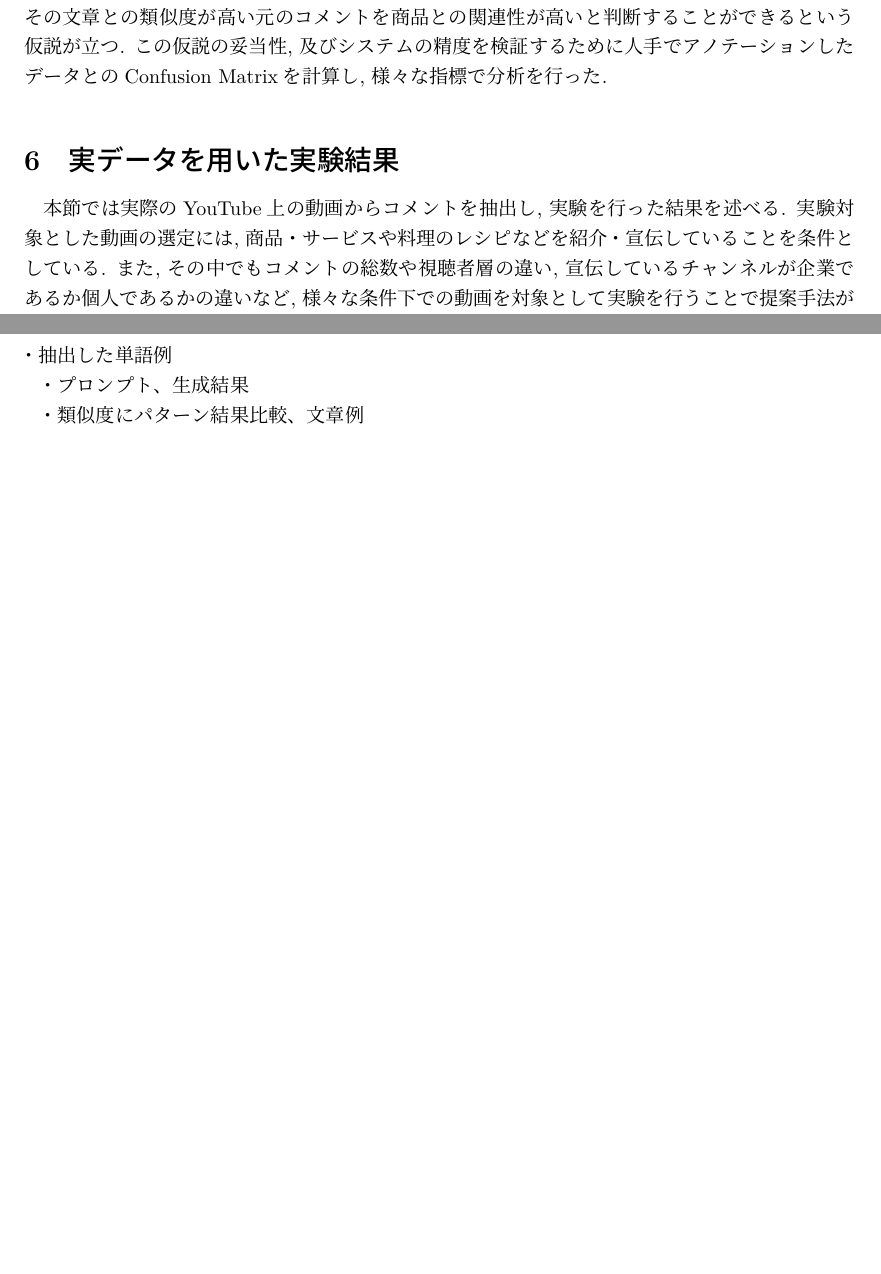
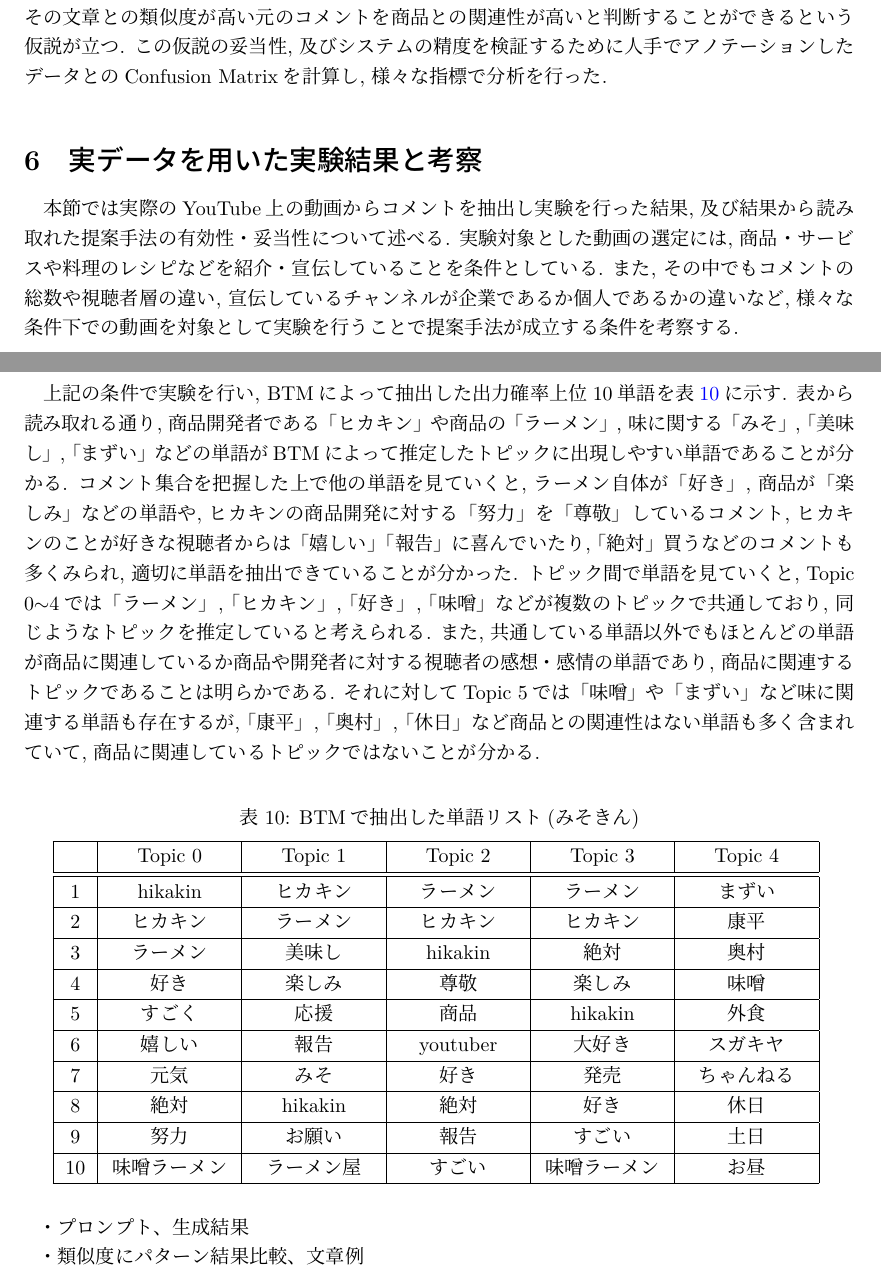
Before and after one commit to dora937nishikori/investigation, a LaTeX document (修論/修論.tex): two parts of pages 31 and 32 of 34, joined at a grey line, cut so that both start at the same text, the shorter picture padded with empty space. Compiled offline with LuaLaTeX.

Commit message:
単語まで

```diff
--- a/修論/修論.tex
+++ b/修論/修論.tex
@@ -6,6 +6,7 @@
 \usepackage{mathtools}
 \usepackage{bm}
 \usepackage{listings}
+\usepackage{array}
 \everymath{\displaystyle}
 % ページの余白を1.25インチにする
 \geometry{
@@ -1122,8 +1123,8 @@
 この仮説の妥当性, 及びシステムの精度を検証するために人手でアノテーションしたデータとのConfusion Matrixを計算し,
 様々な指標で分析を行った.
 \section
-{実データを用いた実験結果}
-本節では実際のYouTube上の動画からコメントを抽出し, 実験を行った結果を述べる.
+{実データを用いた実験結果と考察}
+本節では実際のYouTube上の動画からコメントを抽出し実験を行った結果, 及び結果から読み取れた提案手法の有効性・妥当性について述べる.
 実験対象とした動画の選定には, 商品・サービスや料理のレシピなどを紹介・宣伝していることを条件としている.
 また, その中でもコメントの総数や視聴者層の違い, 宣伝しているチャンネルが企業であるか個人であるかの違い
 など, 様々な条件下での動画を対象として実験を行うことで提案手法が成立する条件を考察する.
@@ -1149,7 +1150,53 @@
         ここにハイパラの調整と結果
     \end{itemize}
 \end{description}
-・抽出した単語例
+
+\newpage
+上記の条件で実験を行い, BTMによって抽出した出力確率上位10単語を表\ref{table:みそきん単語結果}に示す.
+表から読み取れる通り, 商品開発者である「ヒカキン」や商品の「ラーメン」, 味に関する「みそ」, 「美味し」, 「まずい」
+などの単語がBTMによって推定したトピックに出現しやすい単語であることが分かる. コメント集合を把握した上で
+他の単語を見ていくと, ラーメン自体が「好き」, 商品が「楽しみ」などの単語や,
+ヒカキンの商品開発に対する「努力」を「尊敬」しているコメント, ヒカキンのことが好きな視聴者からは
+「嬉しい」「報告」に喜んでいたり, 「絶対」買うなどのコメントも多くみられ, 適切に単語を抽出できていることが分かった.
+トピック間で単語を見ていくと, Topic 0\sim 4では「ラーメン」, 「ヒカキン」, 「好き」, 「味噌」などが複数のトピック
+で共通しており, 同じようなトピックを推定していると考えられる. また, 共通している単語以外でもほとんどの単語が商品に関連している
+か商品や開発者に対する視聴者の感想・感情の単語であり, 商品に関連するトピックであることは明らかである.
+それに対してTopic 5では「味噌」や「まずい」など味に関連する
+単語も存在するが, 「康平」, 「奥村」, 「休日」など商品との関連性はない単語も多く含まれていて,
+商品に関連しているトピックではないことが分かる.
+
+\begin{table}[h]
+    \caption{BTMで抽出した単語リスト(みそきん)}
+    \vspace{5truept}
+
+    \centering
+    \begin{tabular}{|c|>{\centering}p{6em}|>{\centering}p{6em}|>{\centering}p{6em}|>{\centering}p{6em}|>{\centering\arraybackslash}p{6em}|}
+        \hline
+        & Topic 0 & Topic 1 & Topic 2 & Topic 3 & Topic 4\\
+        \hline\hline
+        1 & hikakin & ヒカキン & ラーメン & ラーメン & まずい\\
+        \hline
+        2 & ヒカキン & ラーメン & ヒカキン & ヒカキン & 康平\\
+        \hline
+        3 & ラーメン & 美味し & hikakin & 絶対 & 奥村\\
+        \hline
+        4 & 好き & 楽しみ & 尊敬 & 楽しみ & 味噌\\
+        \hline
+        5 & すごく & 応援 & 商品 & hikakin & 外食\\
+        \hline
+        6 & 嬉しい & 報告 & youtuber & 大好き & スガキヤ\\
+        \hline
+        7 & 元気 & みそ & 好き & 発売 & ちゃんねる\\
+        \hline
+        8 & 絶対 & hikakin & 絶対 & 好き & 休日\\
+        \hline
+        9 & 努力 & お願い & 報告 & すごい & 土日\\
+        \hline
+        10 & 味噌ラーメン & ラーメン屋 & すごい & 味噌ラーメン & お昼\\
+        \hline
+    \end{tabular}
+    \label{table:みそきん単語結果}
+\end{table}
 
 ・プロンプト、生成結果
 
```
Also changed, not shown: 修論/修論.pdf, 4 other files.
